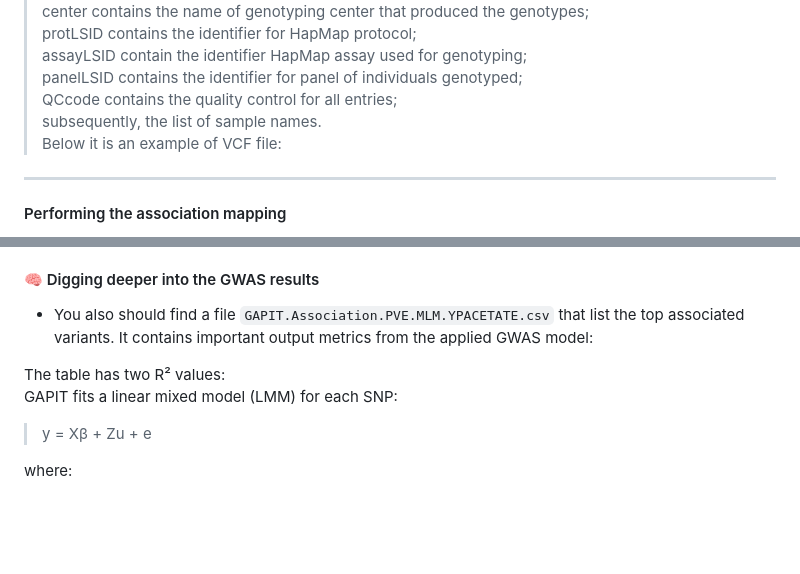
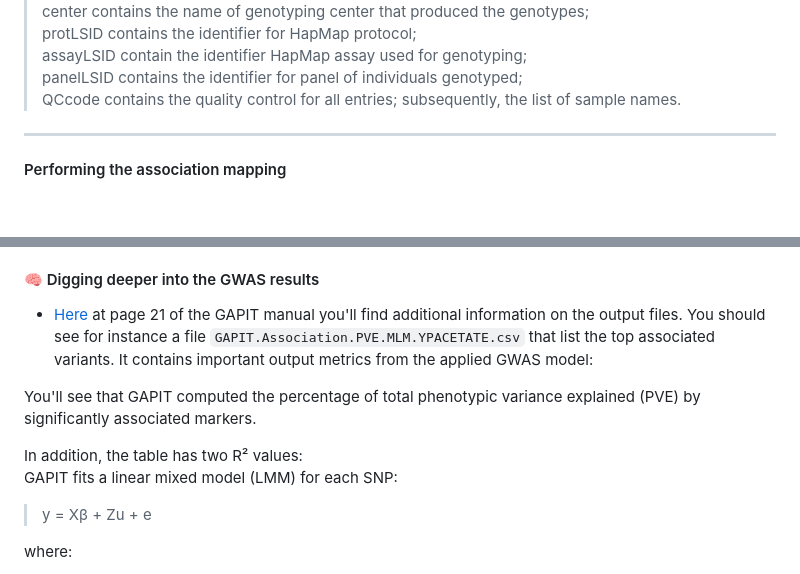
Before and after one commit to tbadet/teaching, a Markdown page: Bioinformatic_tools/Course_6/README.md, 2 parts joined by grey strips. GitHub-like rendering; blank space fills up the shorter version.

```diff
--- a/Bioinformatic_tools/Course_6/README.md
+++ b/Bioinformatic_tools/Course_6/README.md
@@ -49,9 +49,7 @@ center contains the name of genotyping center that produced the genotypes;
 protLSID contains the identifier for HapMap protocol;
 assayLSID contain the identifier HapMap assay used for genotyping;
 panelLSID contains the identifier for panel of individuals genotyped;
-QCcode contains the quality control for all entries;
-subsequently, the list of sample names.
-Below it is an example of VCF file:
+QCcode contains the quality control for all entries; subsequently, the list of sample names.
 
 ---
 
@@ -149,9 +147,11 @@ Let's use R to identify the SNP showing the most significant association with th
 
 #### 🧠 Digging deeper into the GWAS results
 
-- You also should find a file `GAPIT.Association.PVE.MLM.YPACETATE.csv` that list the top associated variants. It contains important output metrics from the applied GWAS model:
+- [Here](https://zzlab.net/GAPIT/gapit_help_document.pdf) at page 21 of the GAPIT manual you'll find additional information on the output files. You should see for instance a file `GAPIT.Association.PVE.MLM.YPACETATE.csv` that list the top associated variants. It contains important output metrics from the applied GWAS model:
 
-The table has two R² values:
+You'll see that GAPIT computed the percentage of total phenotypic variance explained (PVE) by significantly associated markers.
+
+In addition, the table has two R² values:
 GAPIT fits a linear mixed model (LMM) for each SNP:
 > y = Xβ + Zu + e
 
```
Also changed, not shown: other parts of Bioinformatic_tools/Course_6/README.md (+2 -1 lines).
